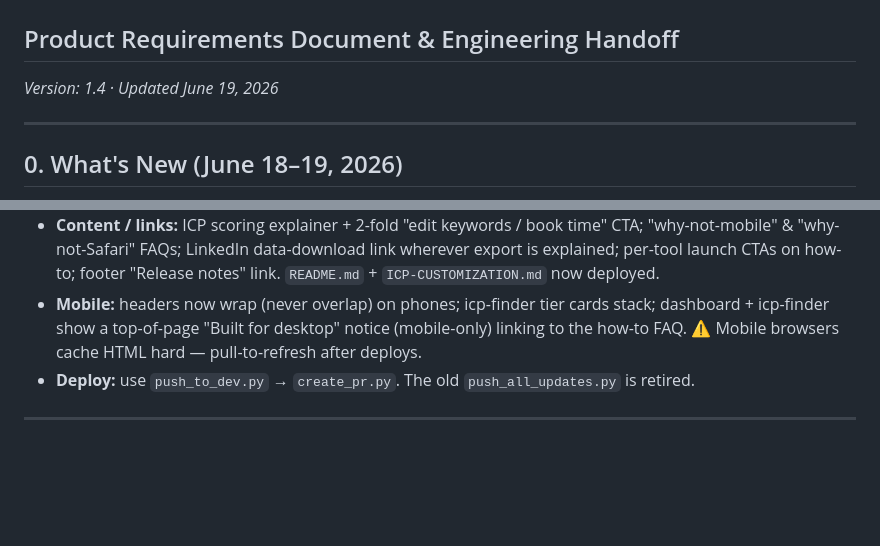
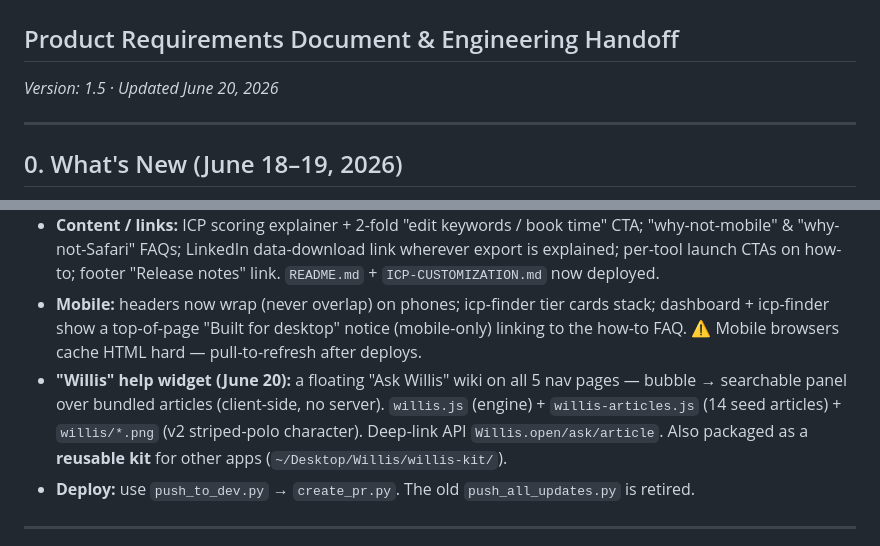
Before and after one commit to rsharma-oss/LinkedIn-outreach-tool, a Markdown page: HANDOFF.md, 2 parts joined by grey strips. Drawn GitHub-style; blank space fills up the shorter version.

Commit message:
docs: Willis launch + reusable kit; sync CLAUDE/HANDOFF/BACKLOG/RELEASE_NOTES (June 20)

```diff
--- a/HANDOFF.md
+++ b/HANDOFF.md
@@ -1,7 +1,7 @@
 # GrowthAutomated.ai — LinkedIn Toolkit
 ## Product Requirements Document & Engineering Handoff
 
-_Version: 1.4 · Updated June 19, 2026_
+_Version: 1.5 · Updated June 20, 2026_
 
 ---
 
@@ -13,6 +13,7 @@ _Version: 1.4 · Updated June 19, 2026_
 - **UAT "🐞 Report" button** in the header of every nav page → pre-filled `mailto:rahul@growthautomated.ai` with privacy-safe diagnostics (environment + counts + recent console errors, **no LinkedIn data**).
 - **Content / links:** ICP scoring explainer + 2-fold "edit keywords / book time" CTA; "why-not-mobile" & "why-not-Safari" FAQs; LinkedIn data-download link wherever export is explained; per-tool launch CTAs on how-to; footer "Release notes" link. `README.md` + `ICP-CUSTOMIZATION.md` now deployed.
 - **Mobile:** headers now wrap (never overlap) on phones; icp-finder tier cards stack; dashboard + icp-finder show a top-of-page "Built for desktop" notice (mobile-only) linking to the how-to FAQ. ⚠️ Mobile browsers cache HTML hard — pull-to-refresh after deploys.
+- **"Willis" help widget (June 20):** a floating "Ask Willis" wiki on all 5 nav pages — bubble → searchable panel over bundled articles (client-side, no server). `willis.js` (engine) + `willis-articles.js` (14 seed articles) + `willis/*.png` (v2 striped-polo character). Deep-link API `Willis.open/ask/article`. Also packaged as a **reusable kit** for other apps (`~/Desktop/Willis/willis-kit/`).
 - **Deploy:** use `push_to_dev.py` → `create_pr.py`. The old `push_all_updates.py` is retired.
 
 ---
```
